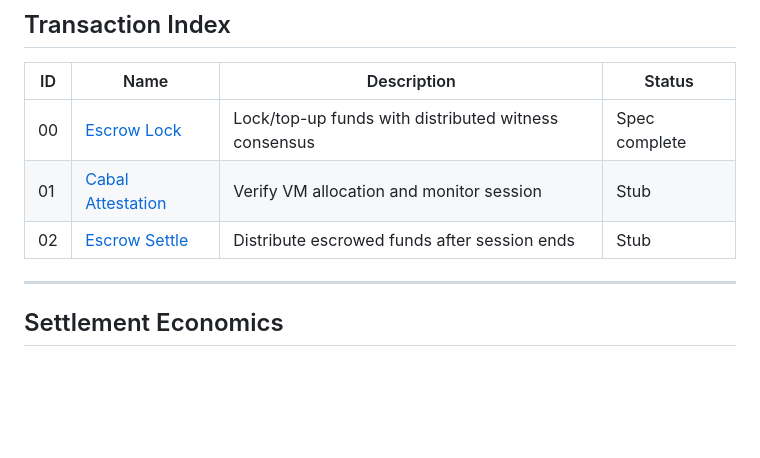
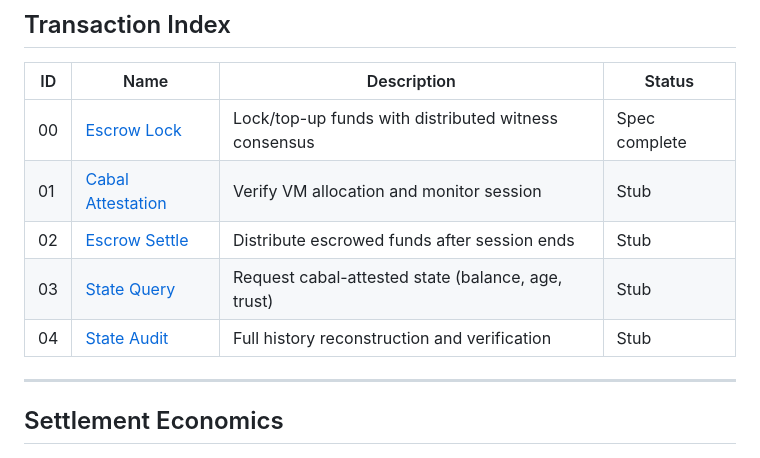
Before and after one commit to mjtomei/omerta_node, a Markdown page: docs/protocol/FORMAT.md, the part around the change. Rendered like a GitHub page; blank space fills up the shorter version.

Commit message:
Add State Query and State Audit transaction specs
- 03_state_query.md: Lightweight cabal-attested state requests
  - Used for bootstrap, resync, stale data fix, health checks
  - Fast but relies on cabal honesty
  - Includes confidence levels and accountability model

- 04_state_audit.md: Heavyweight full history reconstruction
  - Used for disputes, fraud detection, proving cabal lied
  - Expensive but definitive - the ultimate source of truth
  - Walks chain from genesis, contacts all counterparties

These two mechanisms work together:
- Lightweight for 99% of cases
- Heavyweight backs it up and keeps attesters honest

Co-Authored-By: Claude Opus 4.5 <noreply@anthropic.com>

```diff
--- a/docs/protocol/FORMAT.md
+++ b/docs/protocol/FORMAT.md
@@ -169,6 +169,8 @@ These protocols provide **eventual consistency** with **economic enforcement**,
 | 00 | [Escrow Lock](transactions/00_escrow_lock.md) | Lock/top-up funds with distributed witness consensus | Spec complete |
 | 01 | [Cabal Attestation](transactions/01_cabal_attestation.md) | Verify VM allocation and monitor session | Stub |
 | 02 | [Escrow Settle](transactions/02_escrow_settle.md) | Distribute escrowed funds after session ends | Stub |
+| 03 | [State Query](transactions/03_state_query.md) | Request cabal-attested state (balance, age, trust) | Stub |
+| 04 | [State Audit](transactions/04_state_audit.md) | Full history reconstruction and verification | Stub |
 
 ---
 
```
Also changed, not shown: 2 other files.
